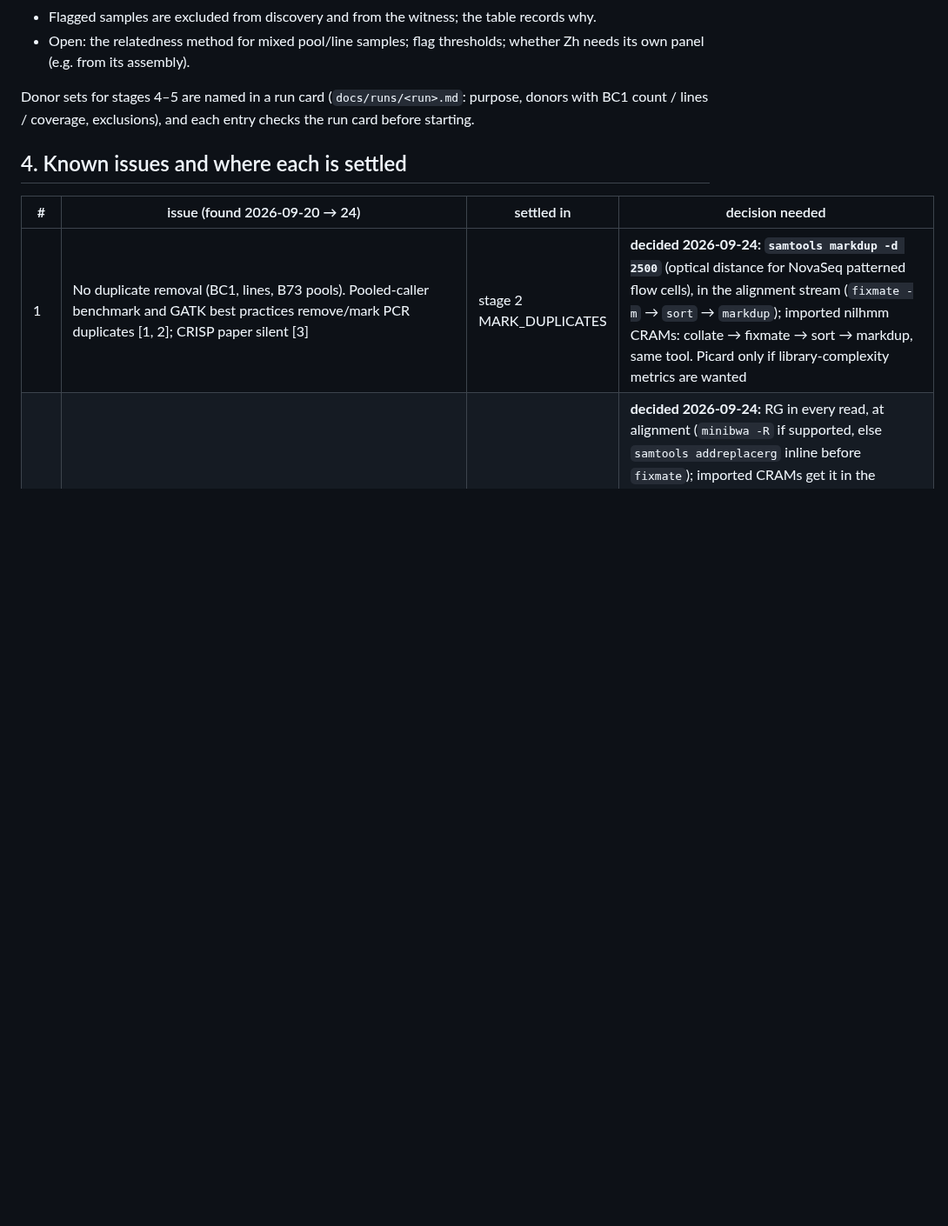
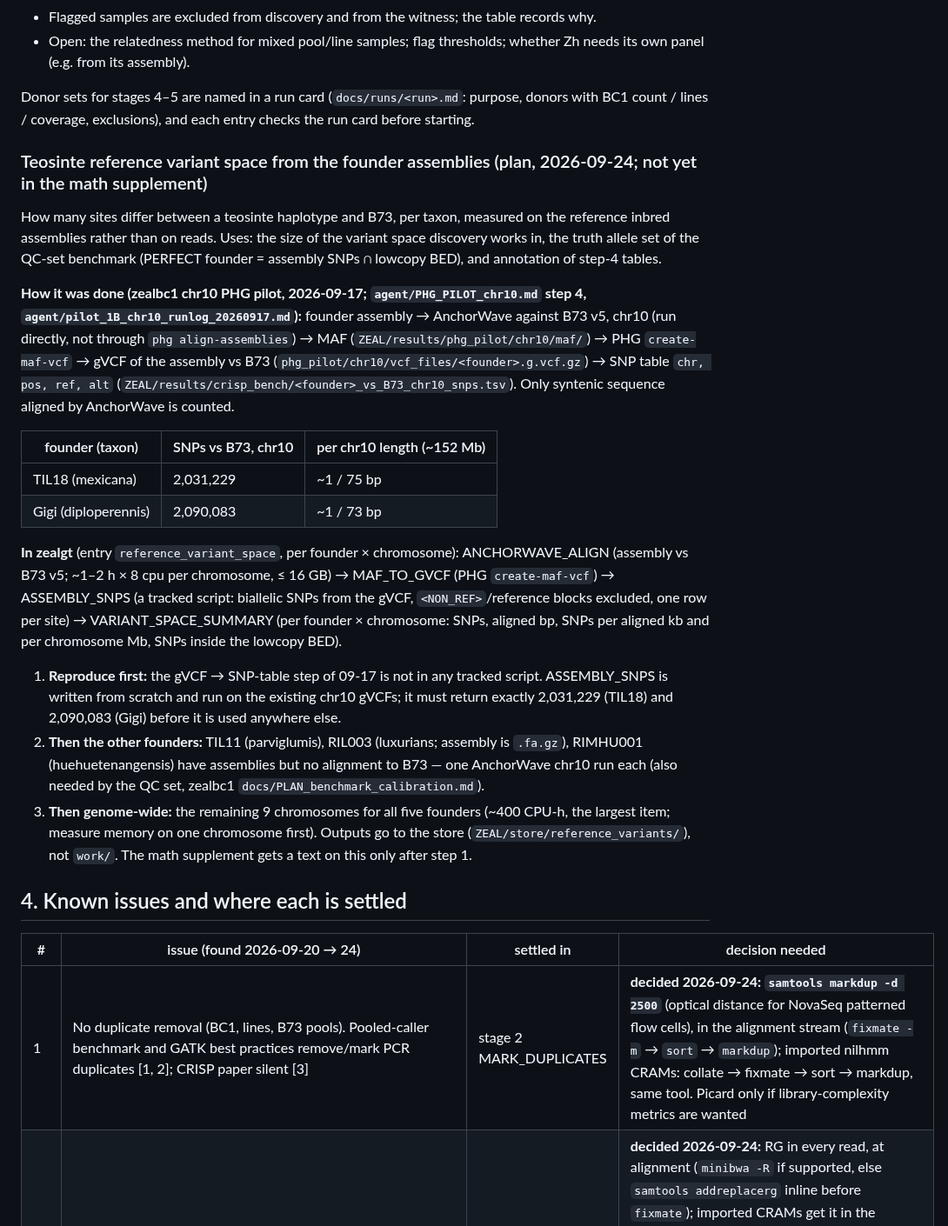
Before and after one commit to sawers-rellan-labs/zealgt, a Markdown page: docs/PLAN_pipeline.md, the part around the change. Shown at 87% size. GitHub-like rendering; blank space fills up the shorter version.

Commit message:
PLAN_pipeline: teosinte reference variant space from the founder assemblies (AnchorWave -> create-maf-vcf -> SNP table; TIL18 2.03M, Gigi 2.09M on chr10); reproduce the untracked extraction step first, then the other founders, then genome-wide
Co-Authored-By: Claude Opus 5.5 <noreply@anthropic.com>

```diff
--- a/docs/PLAN_pipeline.md
+++ b/docs/PLAN_pipeline.md
@@ -159,6 +159,34 @@ before discovery and must not depend on any donor's discovered sites.
 Donor sets for stages 4–5 are named in a run card (`docs/runs/<run>.md`: purpose, donors with BC1 count / lines / coverage, exclusions),
 and each entry checks the run card before starting.
 
+### Teosinte reference variant space from the founder assemblies (plan, 2026-09-24; not yet in the math supplement)
+How many sites differ between a teosinte haplotype and B73, per taxon, measured on the reference inbred assemblies rather than on reads.
+Uses: the size of the variant space discovery works in, the truth allele set of the QC-set benchmark (PERFECT founder = assembly SNPs ∩
+lowcopy BED), and annotation of step-4 tables.
+
+**How it was done (zealbc1 chr10 PHG pilot, 2026-09-17; `agent/PHG_PILOT_chr10.md` step 4, `agent/pilot_1B_chr10_runlog_20260917.md`):**
+founder assembly → AnchorWave against B73 v5, chr10 (run directly, not through `phg align-assemblies`) → MAF
+(`ZEAL/results/phg_pilot/chr10/maf/`) → PHG `create-maf-vcf` → gVCF of the assembly vs B73 (`phg_pilot/chr10/vcf_files/<founder>.g.vcf.gz`)
+→ SNP table `chr, pos, ref, alt` (`ZEAL/results/crisp_bench/<founder>_vs_B73_chr10_snps.tsv`). Only syntenic sequence aligned by
+AnchorWave is counted.
+
+| founder (taxon) | SNPs vs B73, chr10 | per chr10 length (~152 Mb) |
+|---|---|---|
+| TIL18 (mexicana) | 2,031,229 | ~1 / 75 bp |
+| Gigi (diploperennis) | 2,090,083 | ~1 / 73 bp |
+
+**In zealgt** (entry `reference_variant_space`, per founder × chromosome):
+ANCHORWAVE_ALIGN (assembly vs B73 v5; ~1–2 h × 8 cpu per chromosome, ≤ 16 GB) → MAF_TO_GVCF (PHG `create-maf-vcf`) → ASSEMBLY_SNPS
+(a tracked script: biallelic SNPs from the gVCF, `<NON_REF>`/reference blocks excluded, one row per site) → VARIANT_SPACE_SUMMARY
+(per founder × chromosome: SNPs, aligned bp, SNPs per aligned kb and per chromosome Mb, SNPs inside the lowcopy BED).
+1. **Reproduce first:** the gVCF → SNP-table step of 09-17 is not in any tracked script. ASSEMBLY_SNPS is written from scratch and
+   run on the existing chr10 gVCFs; it must return exactly 2,031,229 (TIL18) and 2,090,083 (Gigi) before it is used anywhere else.
+2. **Then the other founders:** TIL11 (parviglumis), RIL003 (luxurians; assembly is `.fa.gz`), RIMHU001 (huehuetenangensis) have
+   assemblies but no alignment to B73 — one AnchorWave chr10 run each (also needed by the QC set, zealbc1 `docs/PLAN_benchmark_calibration.md`).
+3. **Then genome-wide:** the remaining 9 chromosomes for all five founders (~400 CPU-h, the largest item; measure memory on one
+   chromosome first).
+Outputs go to the store (`ZEAL/store/reference_variants/`), not `work/`. The math supplement gets a text on this only after step 1.
+
 ## 4. Known issues and where each is settled
 | # | issue (found 2026-09-20 → 24) | settled in | decision needed |
 |---|---|---|---|
```
